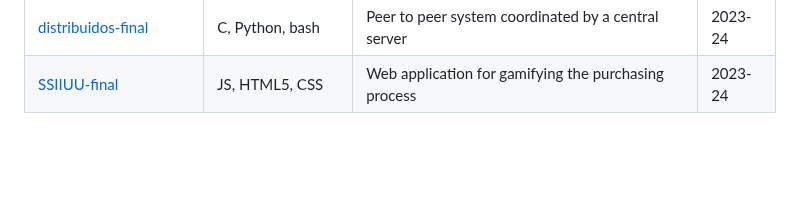
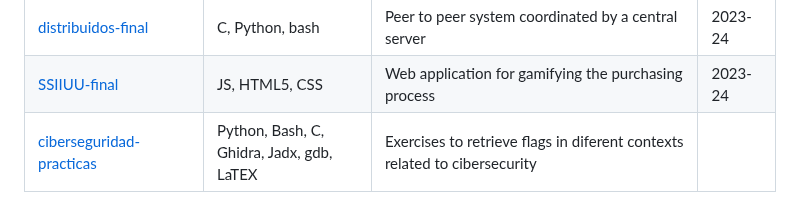
Before and after one commit to CLopMan/University_Projects, a Markdown page: README.md, the part around the change. Rendered like a GitHub page; blank space fills up the shorter version.

```diff
--- a/README.md
+++ b/README.md
@@ -27,3 +27,4 @@ Some of this projects have their own repository. You can find the link to them i
 | [distribuidos-p3](https://github.com/CLopMan/University_Projects/tree/main/distribuidos_p3-rpc) | C, bash | Distribute data storage using rpc aproximation | 2023-24 |
 | [distribuidos-final](https://github.com/CLopMan/University_Projects/tree/main/distribuidos_final) | C, Python, bash | Peer to peer system coordinated by a central server | 2023-24 |
 | [SSIIUU-final](https://github.com/CLopMan/University_Projects/tree/main/SSIIUU-final) | JS, HTML5, CSS | Web application for gamifying the purchasing process | 2023-24 |
+| [ciberseguridad-practicas](https://github.com/CLopMan/University_Projects/tree/main/ciberseguridad-practicas) | Python, Bash, C, Ghidra, Jadx, gdb, LaTEX | Exercises to retrieve flags in diferent contexts related to cibersecurity |
```
